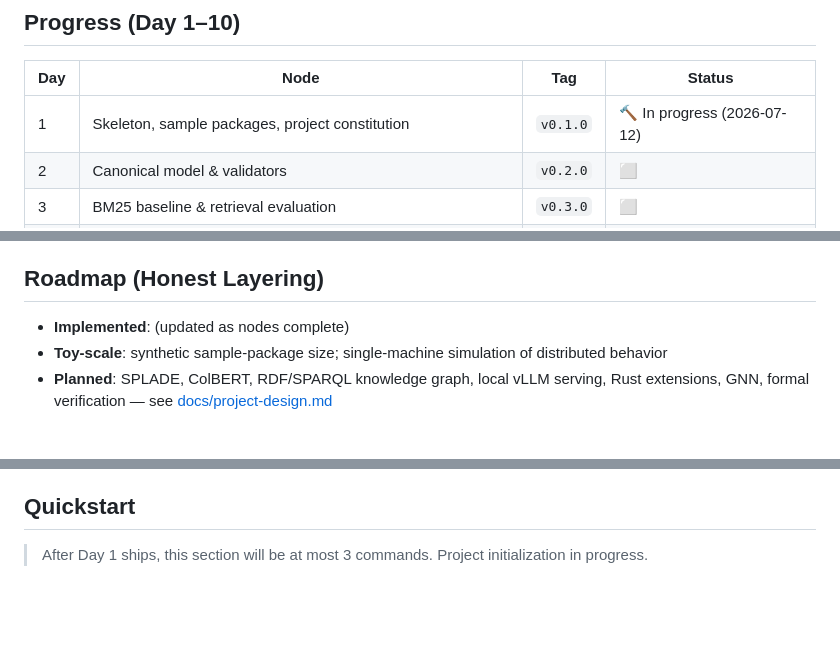
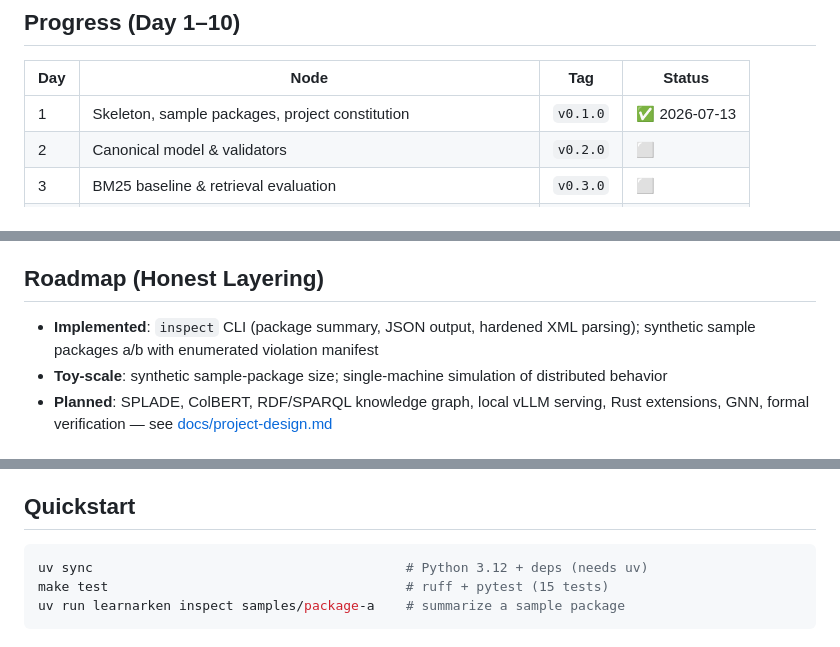
Before and after one commit to Osmond-Xin/LearnArken, a Markdown page: README.md, 3 parts joined by grey strips. Rendered like a GitHub page; blank space fills up the shorter version.

Commit message:
docs: mark day 1 complete — progress table, quickstart, implemented list
Co-Authored-By: Claude Fable 5 <noreply@anthropic.com>

````diff
--- a/README.md
+++ b/README.md
@@ -73,7 +73,7 @@ me before merge. See [docs/redteam.md](docs/redteam.md) and
 
 | Day | Node | Tag | Status |
 | --- | --- | --- | --- |
-| 1 | Skeleton, sample packages, project constitution | `v0.1.0` | 🔨 In progress (2026-07-12) |
+| 1 | Skeleton, sample packages, project constitution | `v0.1.0` | ✅ 2026-07-13 |
 | 2 | Canonical model & validators | `v0.2.0` | ⬜ |
 | 3 | BM25 baseline & retrieval evaluation | `v0.3.0` | ⬜ |
 | 4 | Hybrid retrieval & ablation table ⚑ heavy red team | `v0.4.0` | ⬜ |
@@ -91,7 +91,8 @@ this README (invariant INV-5).
 
 ## Roadmap (Honest Layering)
 
-- **Implemented**: (updated as nodes complete)
+- **Implemented**: `inspect` CLI (package summary, JSON output, hardened XML
+  parsing); synthetic sample packages a/b with enumerated violation manifest
 - **Toy-scale**: synthetic sample-package size; single-machine simulation of
   distributed behavior
 - **Planned**: SPLADE, ColBERT, RDF/SPARQL knowledge graph, local vLLM serving,
@@ -118,5 +119,8 @@ benchmark reports — are in English.
 
 ## Quickstart
 
-> After Day 1 ships, this section will be at most 3 commands. Project
-> initialization in progress.
+```bash
+uv sync                                        # Python 3.12 + deps (needs uv)
+make test                                      # ruff + pytest (15 tests)
+uv run learnarken inspect samples/package-a    # summarize a sample package
+```
````
Also changed, not shown: README.zh-CN.md (+8 -3 lines).
